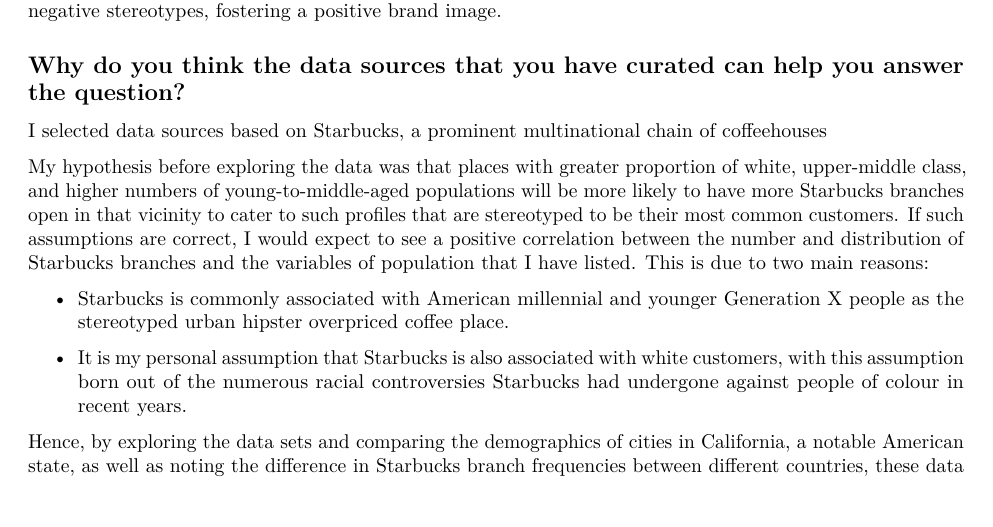
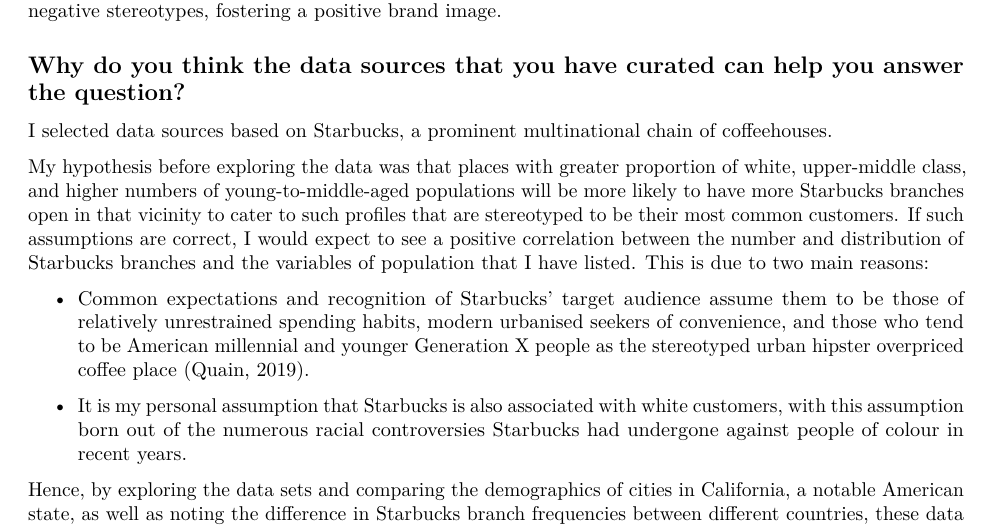
Before and after one commit to nusyjying/NM2207, an R Markdown document (Week 13/Final Submission.Rmd): part of page 5 of 7, cut so that both start at the same text. Rendered offline with R 4.5, knitr and Pandoc, then LaTeX, with nearby package versions.

Commit message:
updated final submission file 1

```diff
--- a/Week 13/Final Submission.Rmd
+++ b/Week 13/Final Submission.Rmd
@@ -104,11 +104,11 @@
 
 ## Why do you think the data sources that you have curated can help you answer the question?
 
-I selected data sources based on Starbucks, a prominent multinational chain of coffeehouses
+I selected data sources based on Starbucks, a prominent multinational chain of coffeehouses.
 
 My hypothesis before exploring the data was that places with greater proportion of white, upper-middle class, and higher numbers of young-to-middle-aged populations will be more likely to have more Starbucks branches open in that vicinity to cater to such profiles that are stereotyped to be their most common customers. If such assumptions are correct, I would expect to see a positive correlation between the number and distribution of Starbucks branches and the variables of population that I have listed. This is due to two main reasons:
 
-* Starbucks is commonly associated with American millennial and younger Generation X people as the stereotyped urban hipster overpriced coffee place.
+* Common expectations and recognition of Starbucks' target audience assume them to be those of relatively unrestrained spending habits, modern urbanised seekers of convenience, and those who tend to be American millennial and younger Generation X people as the stereotyped urban hipster overpriced coffee place (Quain, 2019).
 
 * It is my personal assumption that Starbucks is also associated with white customers, with this assumption born out of the numerous racial controversies Starbucks had undergone against people of colour in recent years.
 
```
Also changed, not shown: Week 13/Final-Submission.pdf.
